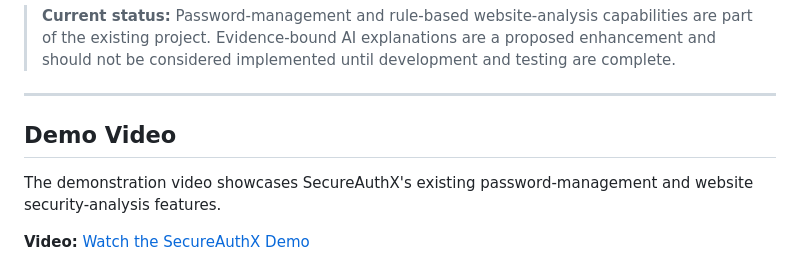
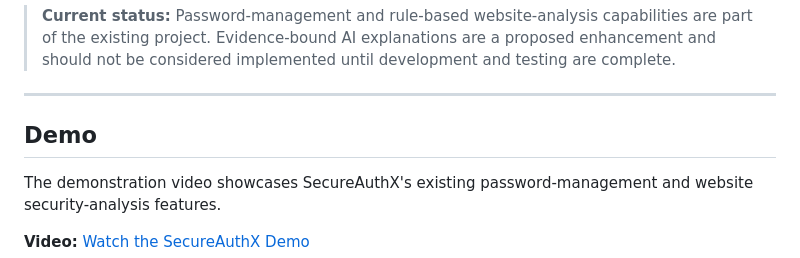
Before and after one commit to MohammedAbdulAhadSaud/SecureAuthX, a Markdown page: README.md, the part around the change. GitHub-like rendering.

```diff
--- a/README.md
+++ b/README.md
@@ -21,7 +21,7 @@ The project aims to make everyday browsing safer by making website risks easier
 
 ---
 
-## Demo Video
+## Demo
 
 The demonstration video showcases SecureAuthX's existing password-management and website security-analysis features.
 
```
